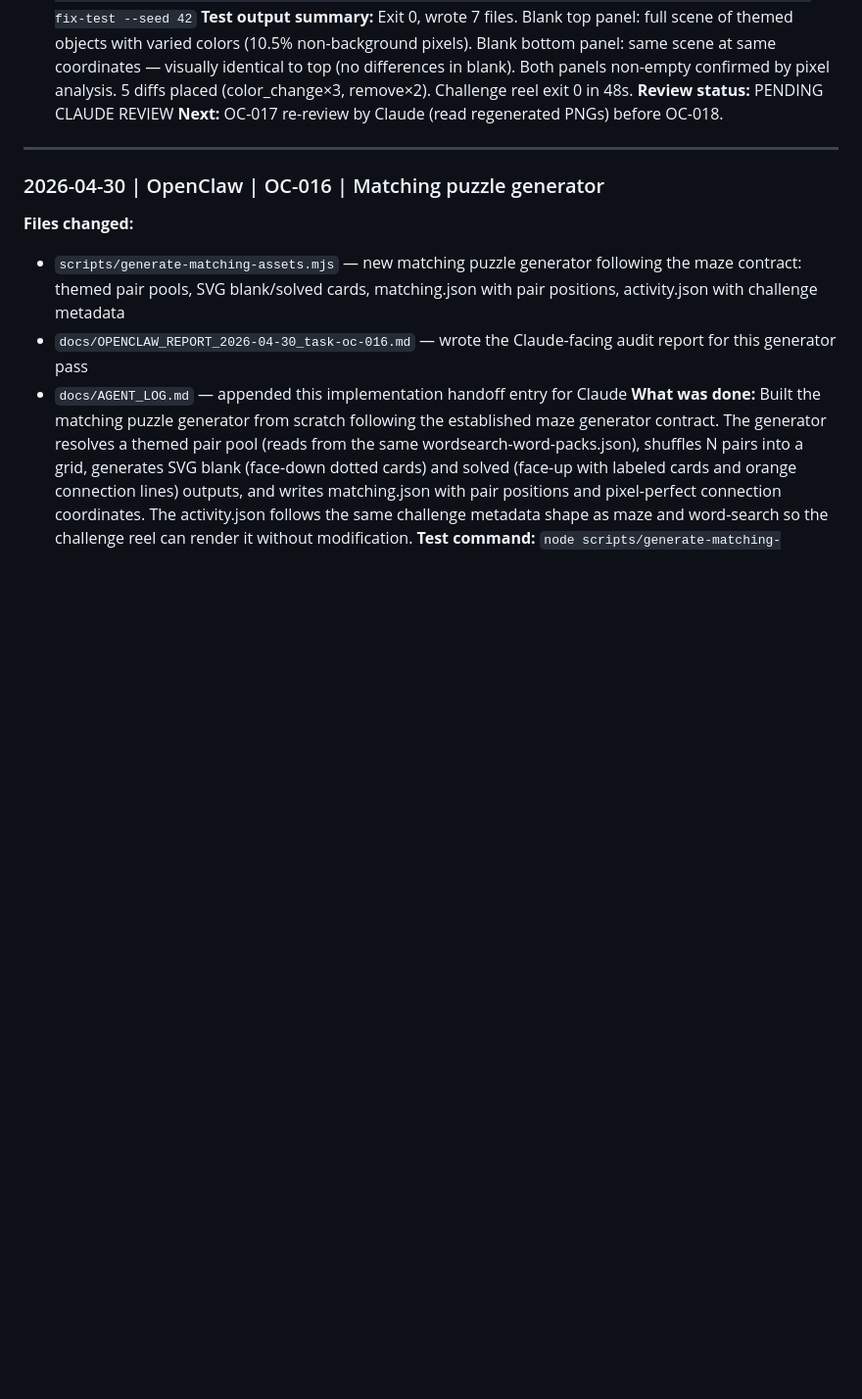
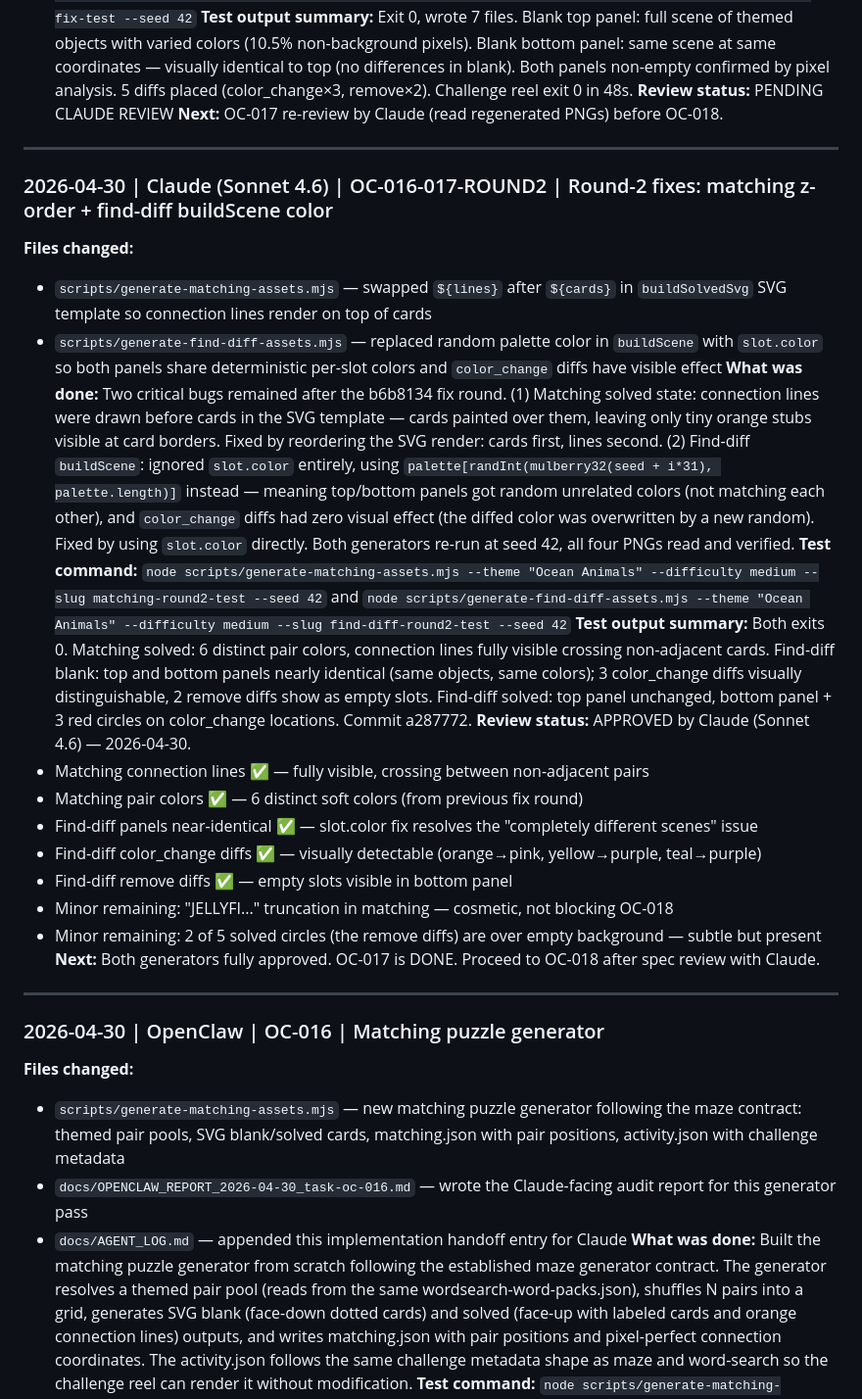
Before and after one commit to drmetwally/joymaze-content, a Markdown page: docs/AGENT_LOG.md, the part around one of its changes. Shown at 98% size. Rendered like a GitHub page; blank space fills up the shorter version.

```diff
--- a/docs/AGENT_LOG.md
+++ b/docs/AGENT_LOG.md
@@ -942,6 +942,25 @@ Composite it at `{ input: Buffer.from(renderTitleBadgeSvg(title)), top: 10, left
 
 ---
 
+### 2026-04-30 | Claude (Sonnet 4.6) | OC-016-017-ROUND2 | Round-2 fixes: matching z-order + find-diff buildScene color
+**Files changed:**
+- `scripts/generate-matching-assets.mjs` — swapped `${lines}` after `${cards}` in `buildSolvedSvg` SVG template so connection lines render on top of cards
+- `scripts/generate-find-diff-assets.mjs` — replaced random palette color in `buildScene` with `slot.color` so both panels share deterministic per-slot colors and `color_change` diffs have visible effect
+**What was done:** Two critical bugs remained after the b6b8134 fix round. (1) Matching solved state: connection lines were drawn before cards in the SVG template — cards painted over them, leaving only tiny orange stubs visible at card borders. Fixed by reordering the SVG render: cards first, lines second. (2) Find-diff `buildScene`: ignored `slot.color` entirely, using `palette[randInt(mulberry32(seed + i*31), palette.length)]` instead — meaning top/bottom panels got random unrelated colors (not matching each other), and `color_change` diffs had zero visual effect (the diffed color was overwritten by a new random). Fixed by using `slot.color` directly. Both generators re-run at seed 42, all four PNGs read and verified.
+**Test command:** `node scripts/generate-matching-assets.mjs --theme "Ocean Animals" --difficulty medium --slug matching-round2-test --seed 42` and `node scripts/generate-find-diff-assets.mjs --theme "Ocean Animals" --difficulty medium --slug find-diff-round2-test --seed 42`
+**Test output summary:** Both exits 0. Matching solved: 6 distinct pair colors, connection lines fully visible crossing non-adjacent cards. Find-diff blank: top and bottom panels nearly identical (same objects, same colors); 3 color_change diffs visually distinguishable, 2 remove diffs show as empty slots. Find-diff solved: top panel unchanged, bottom panel + 3 red circles on color_change locations. Commit a287772.
+**Review status:** APPROVED by Claude (Sonnet 4.6) — 2026-04-30.
+- Matching connection lines ✅ — fully visible, crossing between non-adjacent pairs
+- Matching pair colors ✅ — 6 distinct soft colors (from previous fix round)
+- Find-diff panels near-identical ✅ — slot.color fix resolves the "completely different scenes" issue
+- Find-diff color_change diffs ✅ — visually detectable (orange→pink, yellow→purple, teal→purple)
+- Find-diff remove diffs ✅ — empty slots visible in bottom panel
+- Minor remaining: "JELLYFI..." truncation in matching — cosmetic, not blocking OC-018
+- Minor remaining: 2 of 5 solved circles (the remove diffs) are over empty background — subtle but present
+**Next:** Both generators fully approved. OC-017 is DONE. Proceed to OC-018 after spec review with Claude.
+
+---
+
 ### 2026-04-30 | OpenClaw | OC-016 | Matching puzzle generator
 **Files changed:**
 - `scripts/generate-matching-assets.mjs` — new matching puzzle generator following the maze contract: themed pair pools, SVG blank/solved cards, matching.json with pair positions, activity.json with challenge metadata
```
Also changed, not shown: other parts of docs/AGENT_LOG.md (+11 -0 lines), docs/OPENCLAW_REPORT_2026-04-30_task-oc-018.md (added, +124 -0 lines).
